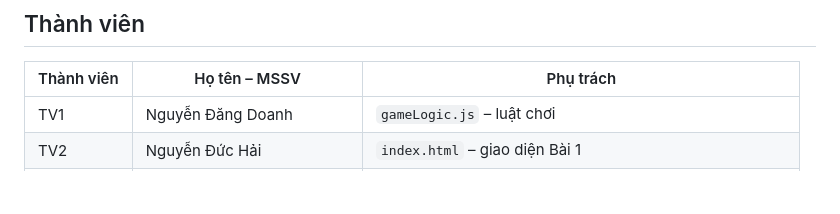
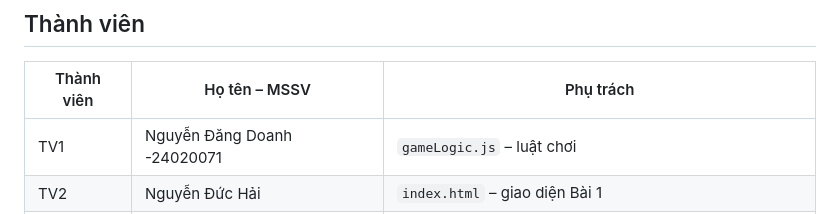
Before and after one commit to 23020640-cyber/ottv2-test, a Markdown page: README.md, the part around the change. Rendered like a GitHub page; blank space fills up the shorter version.

Commit message:
Update member details in README

```diff
--- a/README.md
+++ b/README.md
@@ -64,7 +64,7 @@ Trang dùng ES module nên **không mở trực tiếp bằng double-click** (`f
 
 | Thành viên | Họ tên – MSSV | Phụ trách |
 |---|---|---|
-| TV1 | Nguyễn Đăng Doanh | `gameLogic.js` – luật chơi |
+| TV1 | Nguyễn Đăng Doanh -24020071 | `gameLogic.js` – luật chơi |
 | TV2 | Nguyễn Đức Hải | `index.html` – giao diện Bài 1 |
 | TV3 | Trương Gia Sinh – 23020640 | `arenaNetwork.js`, `arena.html` – Bài 2 online với playhtml |
 | TV4 | Lê Bá Tùng Dương | Quản lý repo, README, kiểm thử |
```
